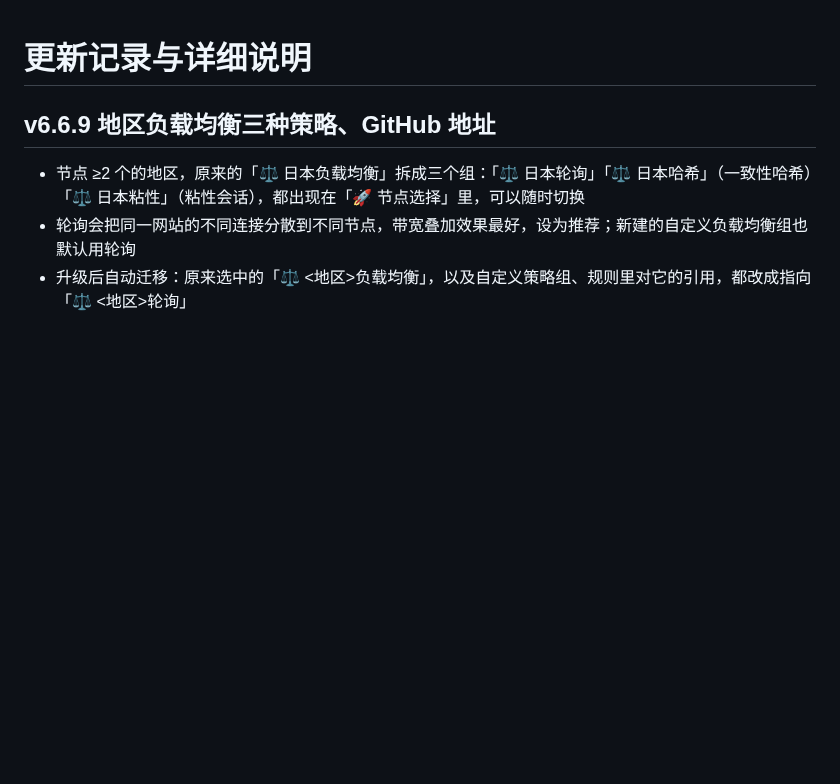
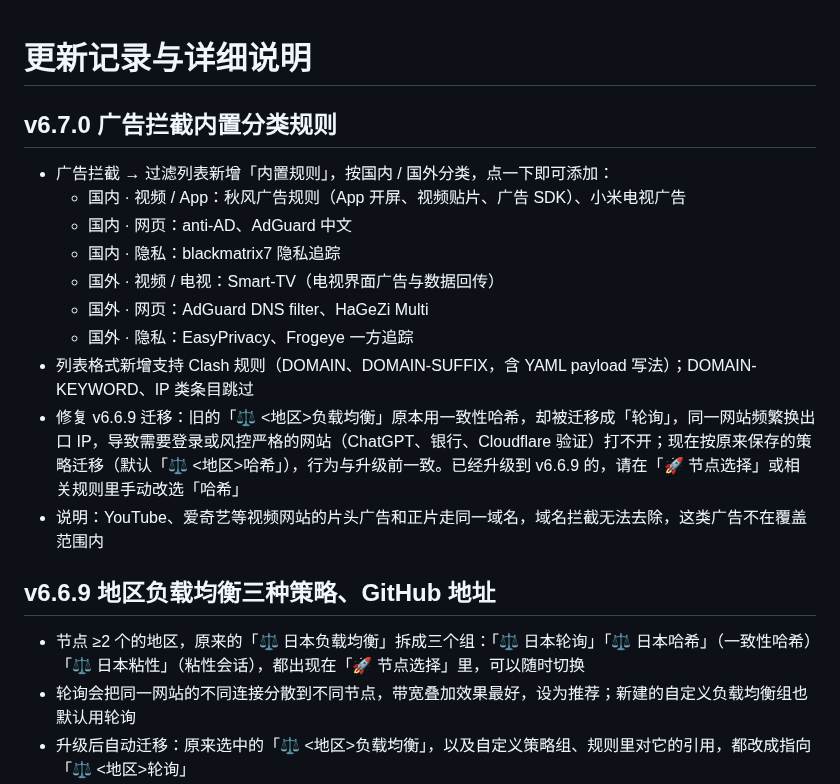
Before and after one commit to Skycnhe/Shunt, a Markdown page: CHANGELOG.md, the part around the change. Rendered like a GitHub page; blank space fills up the shorter version.

Commit message:
v6.7.0: 广告拦截内置国内/国外分类规则，修复负载均衡迁移改成轮询 (CHANGELOG.md)

```diff
--- a/CHANGELOG.md
+++ b/CHANGELOG.md
@@ -1,4 +1,16 @@
 # 更新记录与详细说明
+
+## v6.7.0 广告拦截内置分类规则
+- 广告拦截 → 过滤列表新增「内置规则」，按国内 / 国外分类，点一下即可添加：
+  - 国内 · 视频 / App：秋风广告规则（App 开屏、视频贴片、广告 SDK）、小米电视广告
+  - 国内 · 网页：anti-AD、AdGuard 中文
+  - 国内 · 隐私：blackmatrix7 隐私追踪
+  - 国外 · 视频 / 电视：Smart-TV（电视界面广告与数据回传）
+  - 国外 · 网页：AdGuard DNS filter、HaGeZi Multi
+  - 国外 · 隐私：EasyPrivacy、Frogeye 一方追踪
+- 列表格式新增支持 Clash 规则（DOMAIN、DOMAIN-SUFFIX，含 YAML payload 写法）；DOMAIN-KEYWORD、IP 类条目跳过
+- 修复 v6.6.9 迁移：旧的「⚖️ <地区>负载均衡」原本用一致性哈希，却被迁移成「轮询」，同一网站频繁换出口 IP，导致需要登录或风控严格的网站（ChatGPT、银行、Cloudflare 验证）打不开；现在按原来保存的策略迁移（默认「⚖️ <地区>哈希」），行为与升级前一致。已经升级到 v6.6.9 的，请在「🚀 节点选择」或相关规则里手动改选「哈希」
+- 说明：YouTube、爱奇艺等视频网站的片头广告和正片走同一域名，域名拦截无法去除，这类广告不在覆盖范围内
 
 ## v6.6.9 地区负载均衡三种策略、GitHub 地址
 - 节点 ≥2 个的地区，原来的「⚖️ 日本负载均衡」拆成三个组：「⚖️ 日本轮询」「⚖️ 日本哈希」（一致性哈希）「⚖️ 日本粘性」（粘性会话），都出现在「🚀 节点选择」里，可以随时切换
```
